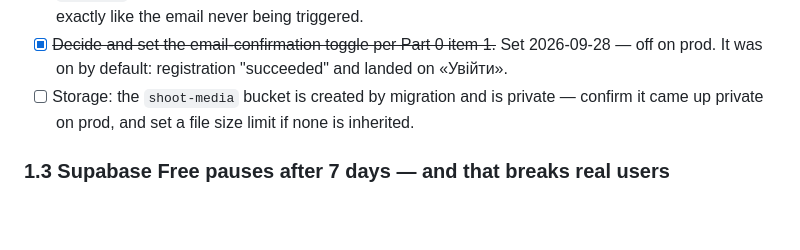
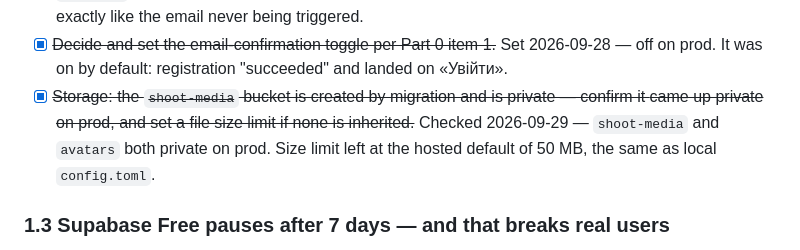
Before and after one commit to kozrkozr/luna-crm, a Markdown page: docs/release-appstore.md, the part around the change. Drawn GitHub-style; blank space fills up the shorter version.

Commit message:
docs(US-003): mark prod storage buckets as checked private
Co-Authored-By: Claude Opus 5.5 <noreply@anthropic.com>

```diff
--- a/docs/release-appstore.md
+++ b/docs/release-appstore.md
@@ -119,8 +119,10 @@ confirmation off and "nothing in it is precious". Real testers do not get that p
       which looks exactly like the email never being triggered.
 - [x] ~~Decide and set the email-confirmation toggle per Part 0 item 1.~~ Set 2026-09-28 — off on
       prod. It was on by default: registration "succeeded" and landed on «Увійти».
-- [ ] Storage: the `shoot-media` bucket is created by migration and is private — confirm it
-      came up private on prod, and set a file size limit if none is inherited.
+- [x] ~~Storage: the `shoot-media` bucket is created by migration and is private — confirm it
+      came up private on prod, and set a file size limit if none is inherited.~~ Checked
+      2026-09-29 — `shoot-media` and `avatars` both private on prod. Size limit left at the
+      hosted default of 50 MB, the same as local `config.toml`.
 
 ### 1.3 Supabase Free pauses after 7 days — and that breaks real users
 
```
